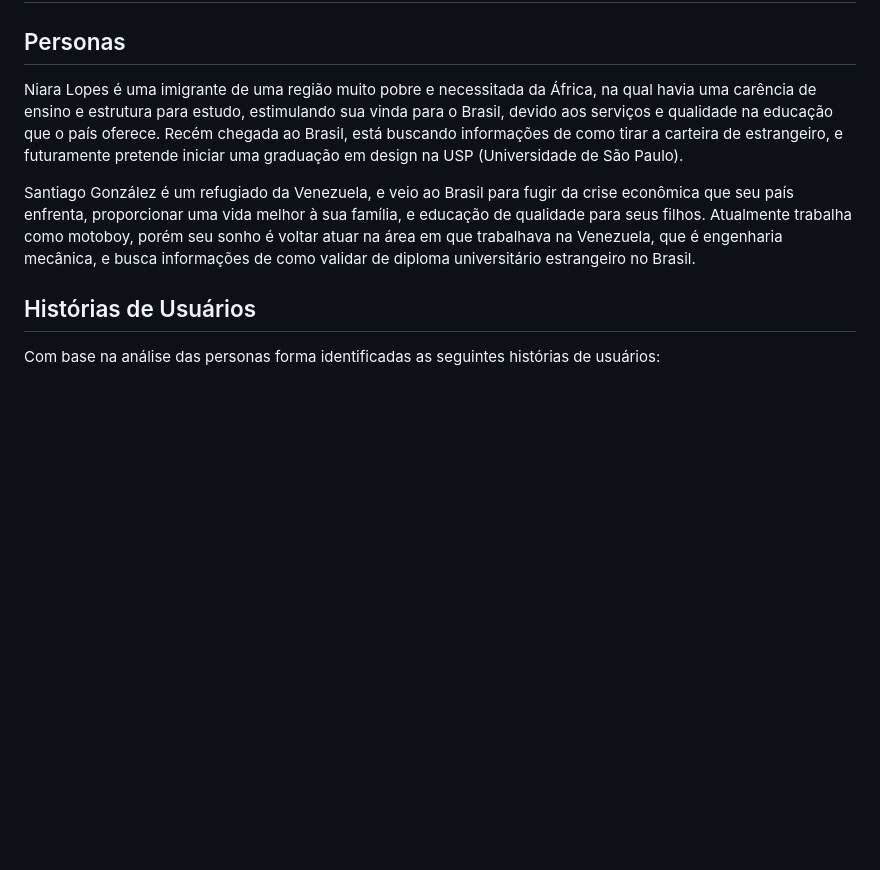
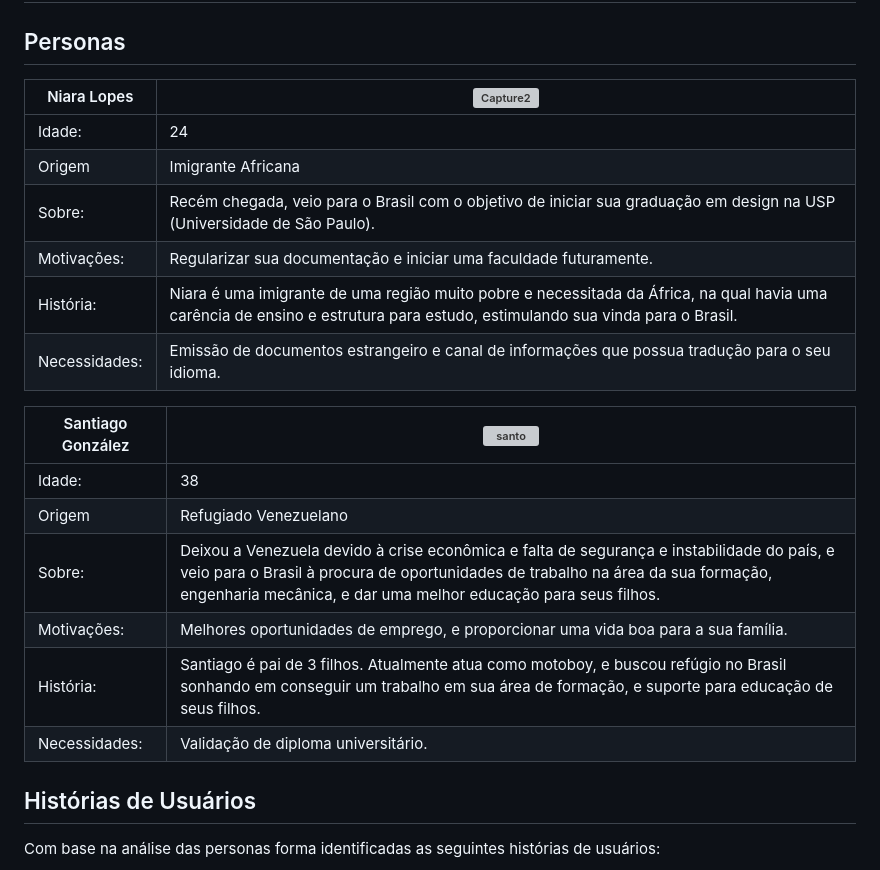
Before and after one commit to ICEI-PUC-Minas-PMV-ADS/pmv-ads-2023-1-e1-proj-web-t1-projeto-imigrante, a Markdown page: docs/02-Especificação do Projeto.md, the part around the change. Rendered like a GitHub page; blank space fills up the shorter version; grey boxes are pictures that could not be loaded.

```diff
--- a/docs/02-Especificação do Projeto.md
+++ b/docs/02-Especificação do Projeto.md
@@ -4,9 +4,26 @@
 
 ## Personas
 
-Niara Lopes é uma imigrante de uma região muito pobre e necessitada da África, na qual havia uma carência de ensino e estrutura para estudo, estimulando sua vinda para o Brasil, devido aos serviços e qualidade na educação que o país oferece. Recém chegada ao Brasil, está buscando informações de como tirar a carteira de estrangeiro, e futuramente pretende iniciar uma graduação em design na USP (Universidade de São Paulo).
+|Niara Lopes| ![Capture2](https://user-images.githubusercontent.com/93337008/231519186-f31a8044-6292-4eaa-9f56-e76b5fbd29ef.PNG) |
+|-----------------------|-|
+|Idade:|24|
+|Origem | Imigrante Africana |
+|Sobre:|  Recém chegada, veio para o Brasil com o objetivo de iniciar sua graduação em design na USP (Universidade de São Paulo). |
+|Motivações: | Regularizar sua documentação e iniciar uma faculdade futuramente. |
+|História:|Niara é uma imigrante de uma região muito pobre e necessitada da África, na qual havia uma carência de ensino e estrutura para estudo, estimulando sua vinda para o Brasil.|
+|Necessidades:|Emissão de documentos estrangeiro e canal de informações que possua tradução para o seu idioma.|
 
-Santiago González é um refugiado da Venezuela, e veio ao Brasil para fugir da crise econômica que seu país enfrenta, proporcionar uma vida melhor à sua família, e educação de qualidade para seus filhos. Atualmente trabalha como motoboy, porém seu sonho é voltar atuar na área em que trabalhava na Venezuela, que é engenharia mecânica, e busca informações de como validar de diploma universitário estrangeiro no Brasil.
+
+
+|Santiago González|![santo](https://user-images.githubusercontent.com/93337008/231519473-0f1800d4-885e-4e20-8368-c4c8cb6c1c15.PNG) |
+|-----------------------|-|
+|Idade:|38|
+|Origem | Refugiado Venezuelano |
+|Sobre:| Deixou a Venezuela devido à crise econômica e falta de segurança e instabilidade do país, e veio para o Brasil à procura de oportunidades de trabalho na área da sua formação, engenharia mecânica, e dar uma melhor educação para seus filhos.|
+|Motivações: |Melhores oportunidades de emprego, e proporcionar uma vida boa para a sua família. |
+|História:|Santiago é pai de 3 filhos. Atualmente atua como motoboy, e buscou refúgio no Brasil sonhando em conseguir um trabalho em sua área de formação, e suporte para educação de seus filhos.|
+|Necessidades:|Validação de diploma universitário.|
+
 
 
 ## Histórias de Usuários
```
